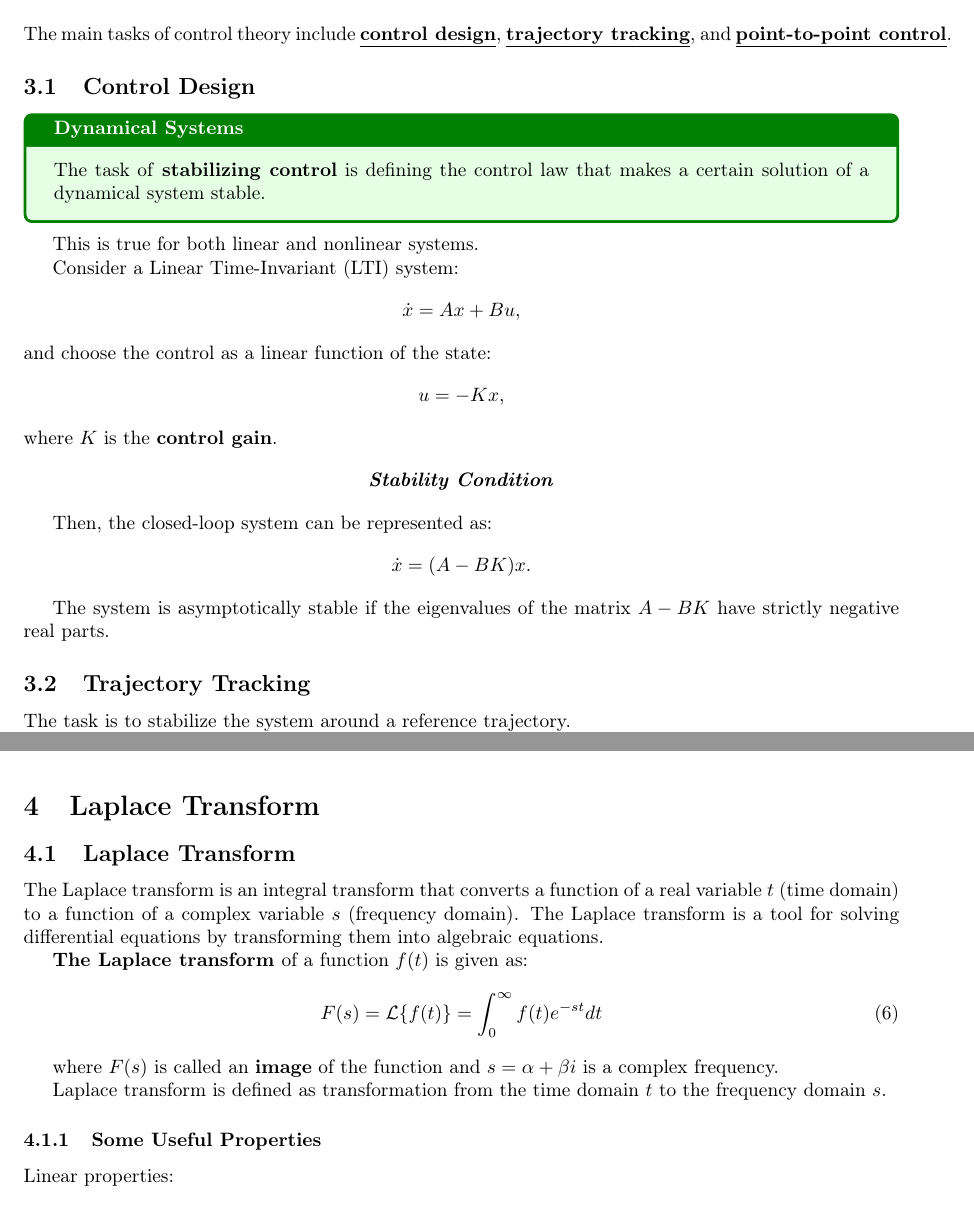
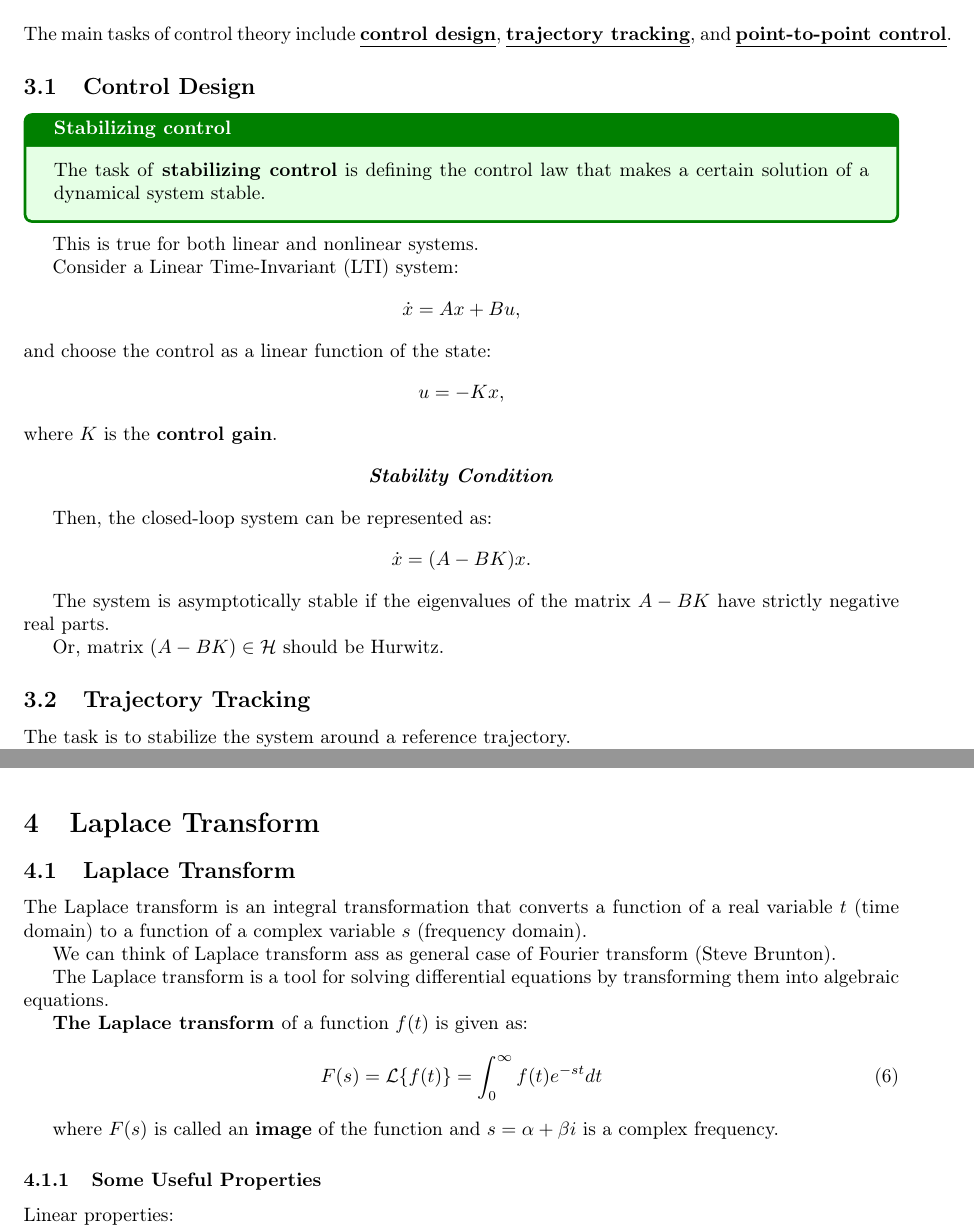
Before and after one commit to illusoryTwin/Concepts-of-Robotics, a LaTeX document (Control theory/Introduction_to_control_theory.tex, which reads Control theory/Control.tex, Control theory/Laplace.tex): two parts of pages 7 and 8 of 24, joined at a grey line, cut so that both start at the same text. Compiled offline with pdfLaTeX.

Commit message:
Updated the files

```diff
--- a/Control theory/Control.tex
+++ b/Control theory/Control.tex
@@ -109,7 +109,7 @@ The main tasks of control theory include \textbf{\underline{control design}}, \t
 
 \subsection{Control Design}
 
-\begin{tcolorbox}[colback=green!10,colframe=green!50!black,title=\textbf{Dynamical Systems}]
+\begin{tcolorbox}[colback=green!10,colframe=green!50!black,title=\textbf{Stabilizing control}]
     The task of \textbf{stabilizing control} is defining the control law that makes a certain solution of
     a dynamical system stable.
 \end{tcolorbox}
@@ -129,6 +129,8 @@ Then, the closed-loop system can be represented as:
 \[\dot{x} = (A - BK)x.\]
 
 The system is asymptotically stable if the eigenvalues of the matrix \(A - BK\) have strictly negative real parts.
+
+Or, matrix $(A-BK) \in \mathcal{H}$ should be Hurwitz.
 
 \subsection{Trajectory Tracking}
 
--- a/Control theory/Introduction_to_control_theory.tex
+++ b/Control theory/Introduction_to_control_theory.tex
@@ -20,8 +20,9 @@
 \geometry{a4paper, margin=1in}
 
 % Define title
-\title{Study Material Template}
-\author{Your Name}
+\title{Introduction to Control Theory}
+\author{The material is absed on the Control Theory course, Innopolis, Spring 2024}
+
 \date{\today}
 
 % Define header and footer
--- a/Control theory/Laplace.tex
+++ b/Control theory/Laplace.tex
@@ -2,7 +2,10 @@
 
 \subsection{Laplace Transform}
 
-The Laplace transform is an integral transform that converts a function of a real variable \(t\) (time domain) to a function of a complex variable \(s\) (frequency domain).
+The Laplace transform is an integral transformation that converts a function of a real variable \(t\) (time domain) to a function of a complex variable \(s\) (frequency domain).
+
+We can think of Laplace transform ass as general case of Fourier transform (Steve Brunton).
+
 The Laplace transform is a tool for solving differential equations by transforming them into algebraic equations.
 
 \textbf{The Laplace transform }of a function \(f(t)\) is given as:
@@ -11,8 +14,6 @@ The Laplace transform is a tool for solving differential equations by transformi
 \end{equation}
 
 where \(F(s)\) is called an \textbf{image} of the function and \(s=\alpha +\beta i \) is a complex frequency.
-
-Laplace transform is defined as transformation from the time domain \(t\) to the frequency domain \(s\).
 
 \subsubsection{Some Useful Properties}
 
```
Also changed, not shown: Control theory/Discrete.tex (+2 -0 lines), Control theory/Stability.tex (+2 -2 lines), Control theory/Introduction_to_control_theory.pdf, Control theory/Laplace.tex (5 more changed lines).
